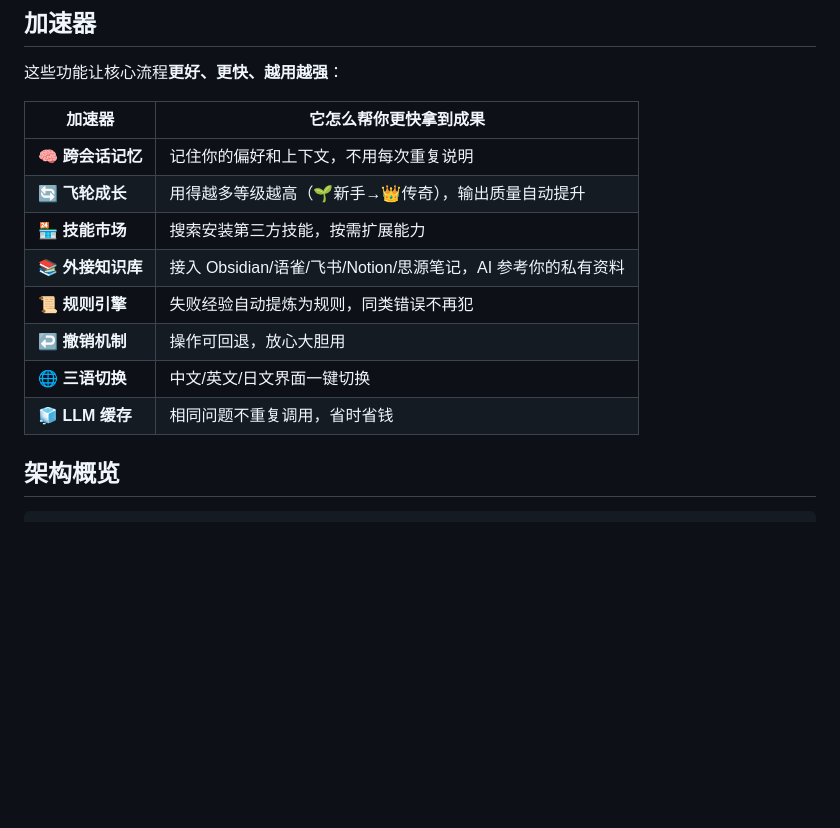
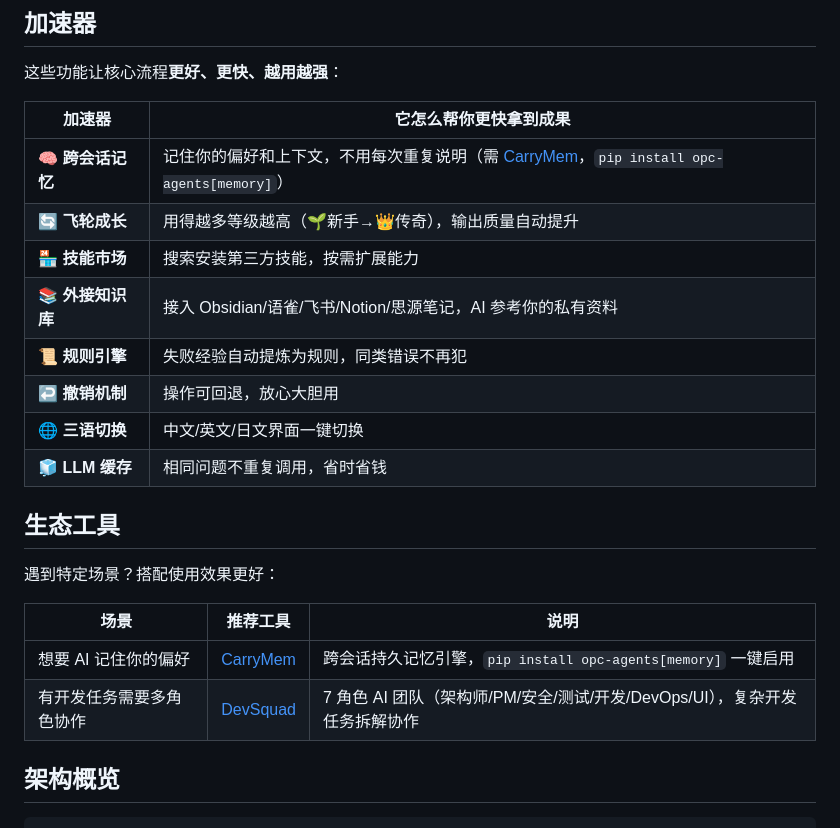
Before and after one commit to lulin70/OPC-Agents, a Markdown page: README.md, the part around the change. Rendered like a GitHub page; blank space fills up the shorter version.

Commit message:
docs: add ecosystem tools section (CarryMem + DevSquad) to README

```diff
--- a/README.md
+++ b/README.md
@@ -63,7 +63,7 @@ opc-agents                      # 2. 启动
 
 | 加速器 | 它怎么帮你更快拿到成果 |
 |--------|----------------------|
-| 🧠 **跨会话记忆** | 记住你的偏好和上下文，不用每次重复说明 |
+| 🧠 **跨会话记忆** | 记住你的偏好和上下文，不用每次重复说明（需 [CarryMem](https://github.com/lulin70/carrymem)，`pip install opc-agents[memory]`） |
 | 🔄 **飞轮成长** | 用得越多等级越高（🌱新手→👑传奇），输出质量自动提升 |
 | 🏪 **技能市场** | 搜索安装第三方技能，按需扩展能力 |
 | 📚 **外接知识库** | 接入 Obsidian/语雀/飞书/Notion/思源笔记，AI 参考你的私有资料 |
@@ -71,6 +71,15 @@ opc-agents                      # 2. 启动
 | ↩️ **撤销机制** | 操作可回退，放心大胆用 |
 | 🌐 **三语切换** | 中文/英文/日文界面一键切换 |
 | 🧊 **LLM 缓存** | 相同问题不重复调用，省时省钱 |
+
+## 生态工具
+
+遇到特定场景？搭配使用效果更好：
+
+| 场景 | 推荐工具 | 说明 |
+|------|---------|------|
+| 想要 AI 记住你的偏好 | [CarryMem](https://github.com/lulin70/carrymem) | 跨会话持久记忆引擎，`pip install opc-agents[memory]` 一键启用 |
+| 有开发任务需要多角色协作 | [DevSquad](https://github.com/lulin70/DevSquad) | 7 角色 AI 团队（架构师/PM/安全/测试/开发/DevOps/UI），复杂开发任务拆解协作 |
 
 ## 架构概览
 
```
Also changed, not shown: docs/internal/V030_ROADMAP.md (+14 -2 lines).
